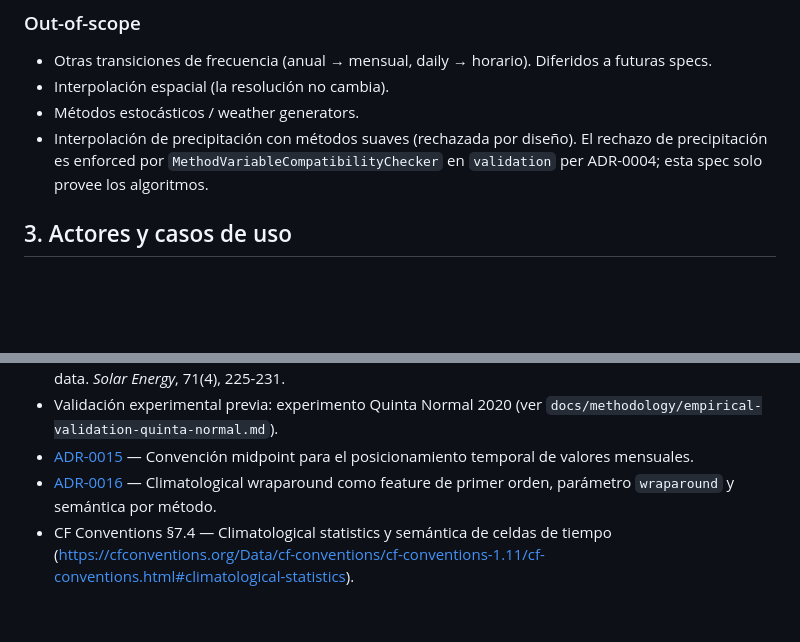
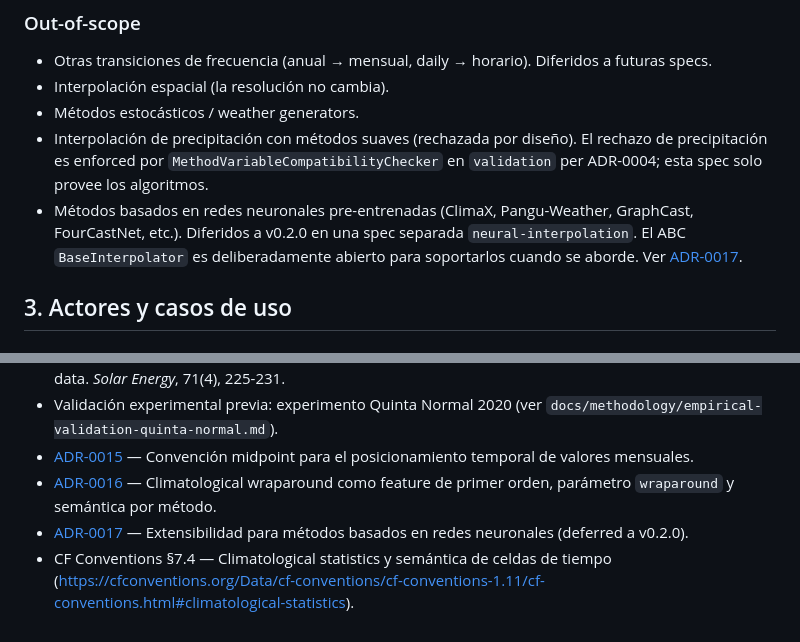
Before and after one commit to djwillichile/tempify, a Markdown page: specs/core-interpolation/requirements.md, 2 parts joined by grey strips. Rendered like a GitHub page; blank space fills up the shorter version.

```diff
--- a/specs/core-interpolation/requirements.md
+++ b/specs/core-interpolation/requirements.md
@@ -28,6 +28,7 @@ El posicionamiento de los nodos de entrada sobre el eje temporal sigue la conven
 - Interpolación espacial (la resolución no cambia).
 - Métodos estocásticos / weather generators.
 - Interpolación de precipitación con métodos suaves (rechazada por diseño). El rechazo de precipitación es enforced por `MethodVariableCompatibilityChecker` en `validation` per ADR-0004; esta spec solo provee los algoritmos.
+- Métodos basados en redes neuronales pre-entrenadas (ClimaX, Pangu-Weather, GraphCast, FourCastNet, etc.). Diferidos a v0.2.0 en una spec separada `neural-interpolation`. El ABC `BaseInterpolator` es deliberadamente abierto para soportarlos cuando se aborde. Ver [ADR-0017](../../docs/adr/0017-neural-interpolator-extensibility.md).
 
 ## 3. Actores y casos de uso
 
@@ -195,4 +196,5 @@ IF the caller passes contradictory values of `cyclic` and `wraparound` (e.g., `c
 - Validación experimental previa: experimento Quinta Normal 2020 (ver `docs/methodology/empirical-validation-quinta-normal.md`).
 - [ADR-0015](../../docs/adr/0015-monthly-value-temporal-placement.md) — Convención midpoint para el posicionamiento temporal de valores mensuales.
 - [ADR-0016](../../docs/adr/0016-climatological-wraparound.md) — Climatological wraparound como feature de primer orden, parámetro `wraparound` y semántica por método.
+- [ADR-0017](../../docs/adr/0017-neural-interpolator-extensibility.md) — Extensibilidad para métodos basados en redes neuronales (deferred a v0.2.0).
 - CF Conventions §7.4 — Climatological statistics y semántica de celdas de tiempo (https://cfconventions.org/Data/cf-conventions/cf-conventions-1.11/cf-conventions.html#climatological-statistics).
```
Also changed, not shown: docs/adr/0017-neural-interpolator-extensibility.md (added, +139 -0 lines).
